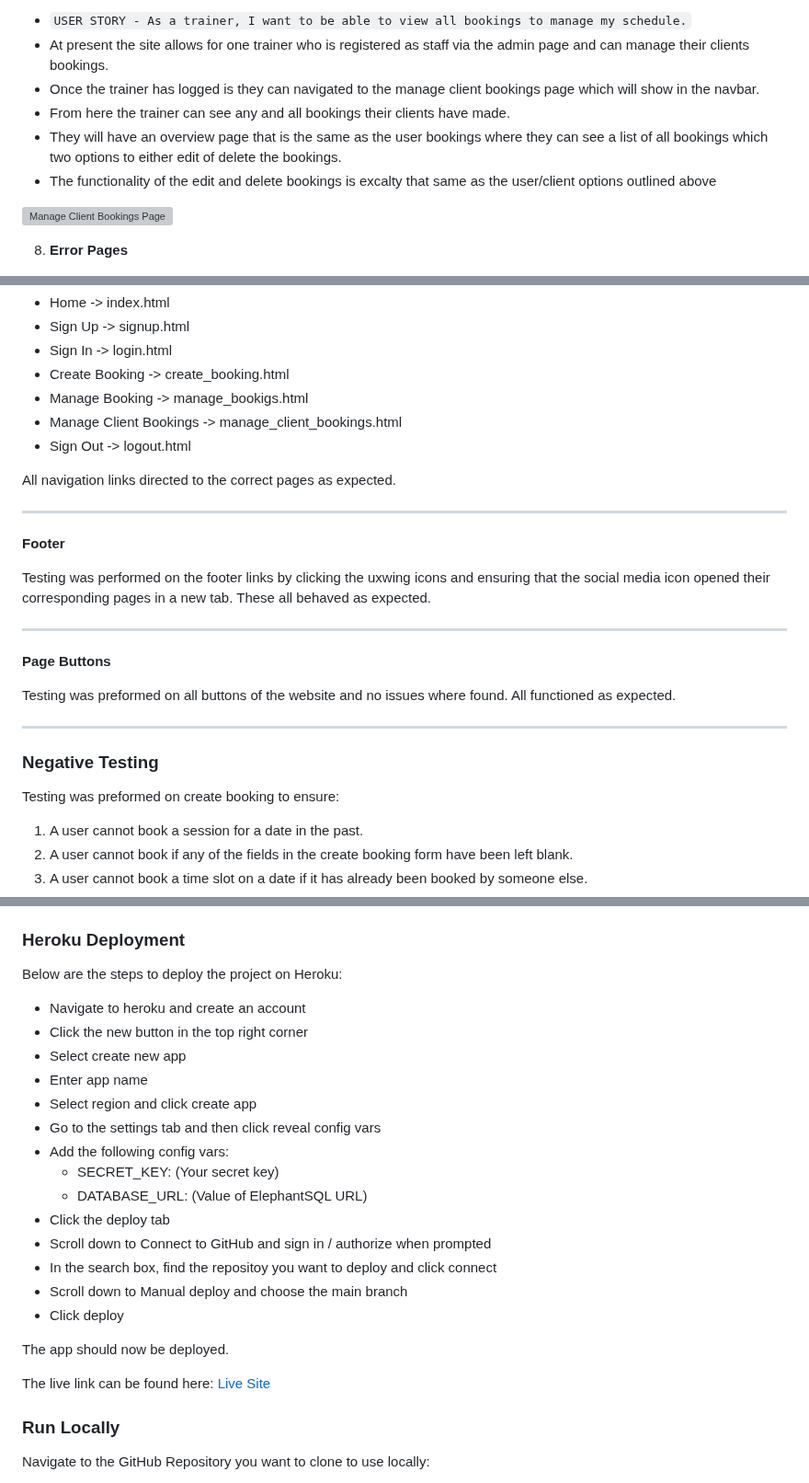
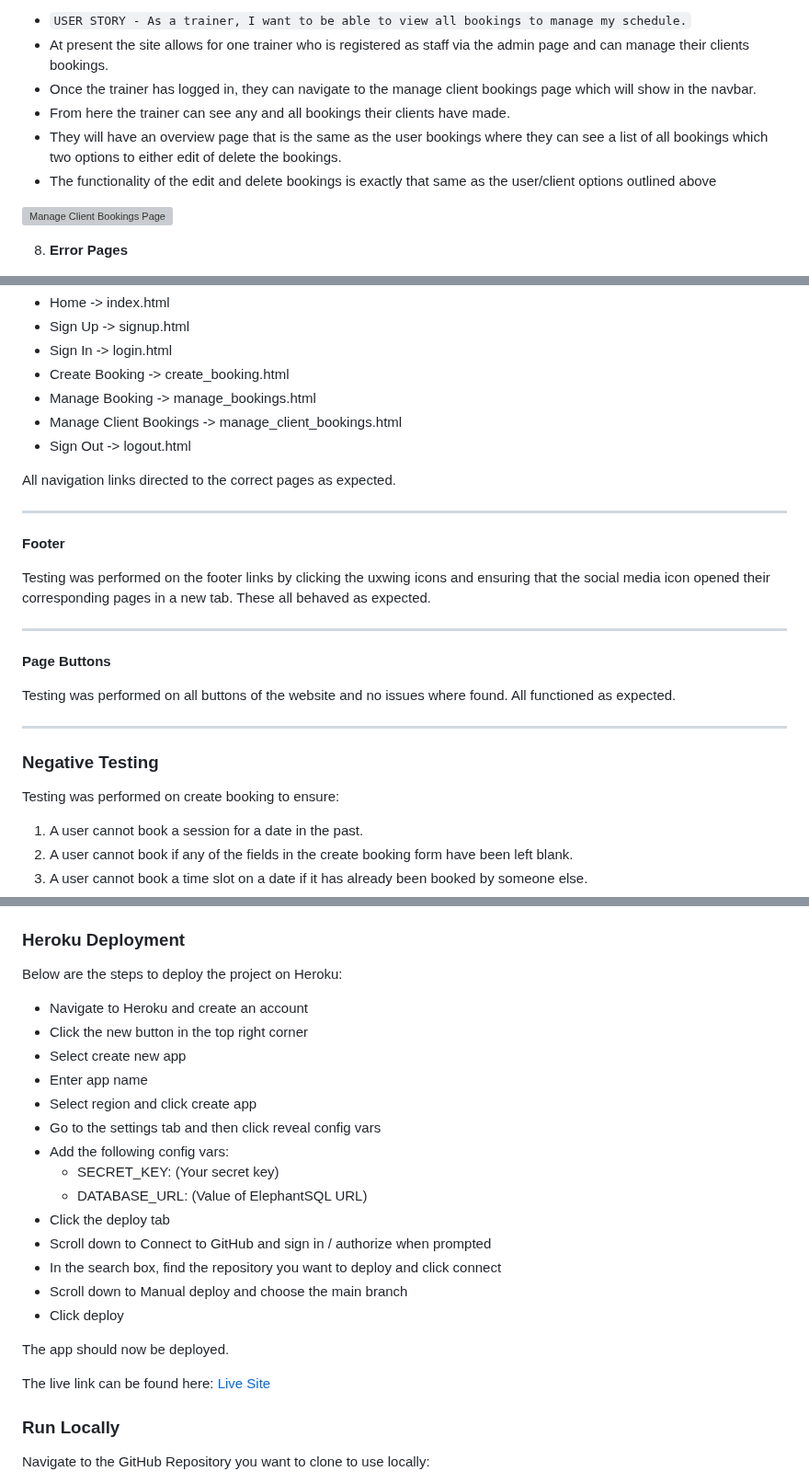
Before and after one commit to defridge/PP4-PT-Booking, a Markdown page: README.md, 3 parts joined by grey strips. Shown at 92% size. Rendered like a GitHub page; grey boxes are pictures that could not be loaded.

```diff
--- a/README.md
+++ b/README.md
@@ -178,10 +178,10 @@ The Kanban board was created using GitHub projects and can be viewed [here](http
 7. **Trainer Booking Management:**
   - ``USER STORY - As a trainer, I want to be able to view all bookings to manage my schedule.``
   - At present the site allows for one trainer who is registered as staff via the admin page and can manage their clients bookings.
-  - Once the trainer has logged is they can navigated to the manage client bookings page which will show in the navbar.
+  - Once the trainer has logged in, they can navigate to the manage client bookings page which will show in the navbar.
   - From here the trainer can see any and all bookings their clients have made.
   - They will have an overview page that is the same as the user bookings where they can see a list of all bookings which two options to either edit of delete the bookings.
-  - The functionality of the edit and delete bookings is excalty that same as the user/client options outlined above
+  - The functionality of the edit and delete bookings is exactly that same as the user/client options outlined above
 
   ![Manage Client Bookings Page](docs/readme_images/manage-client-bookings.webp)
 
@@ -681,7 +681,7 @@ Testing was performed to ensure all navigation links on the respective pages, na
 - Sign Up -> signup.html
 - Sign In -> login.html
 - Create Booking -> create_booking.html
-- Manage Booking -> manage_bookigs.html
+- Manage Booking -> manage_bookings.html
 - Manage Client Bookings -> manage_client_bookings.html
 - Sign Out -> logout.html
 
@@ -697,13 +697,13 @@ Testing was performed on the footer links by clicking the uxwing icons and ensur
 
 **Page Buttons**
 
-Testing was preformed on all buttons of the website and no issues where found. All functioned as expected.
+Testing was performed on all buttons of the website and no issues where found. All functioned as expected.
 
 ---
 
 ### Negative Testing
 
-Testing was preformed on create booking to ensure:
+Testing was performed on create booking to ensure:
 
 1. A user cannot book a session for a date in the past.
 2. A user cannot book if any of the fields in the create booking form have been left blank.
@@ -784,7 +784,7 @@ The following git commands were used throughout development to push code to the
 
 Below are the steps to deploy the project on Heroku:
 
-- Navigate to heroku and create an account
+- Navigate to Heroku and create an account
 - Click the new button in the top right corner
 - Select create new app
 - Enter app name
@@ -795,13 +795,13 @@ Below are the steps to deploy the project on Heroku:
   - DATABASE_URL: (Value of ElephantSQL URL)
 - Click the deploy tab
 - Scroll down to Connect to GitHub and sign in / authorize when prompted
-- In the search box, find the repositoy you want to deploy and click connect
+- In the search box, find the repository you want to deploy and click connect
 - Scroll down to Manual deploy and choose the main branch
 - Click deploy
 
 The app should now be deployed.
 
-The live link can be found here: [Live Site](LINK)
+The live link can be found here: [Live Site](https://pp4-pt-booking-7e8a48051629.herokuapp.com/)
 
 ### Run Locally
 
```
Also changed, not shown: other parts of README.md (+22 -22 lines).
